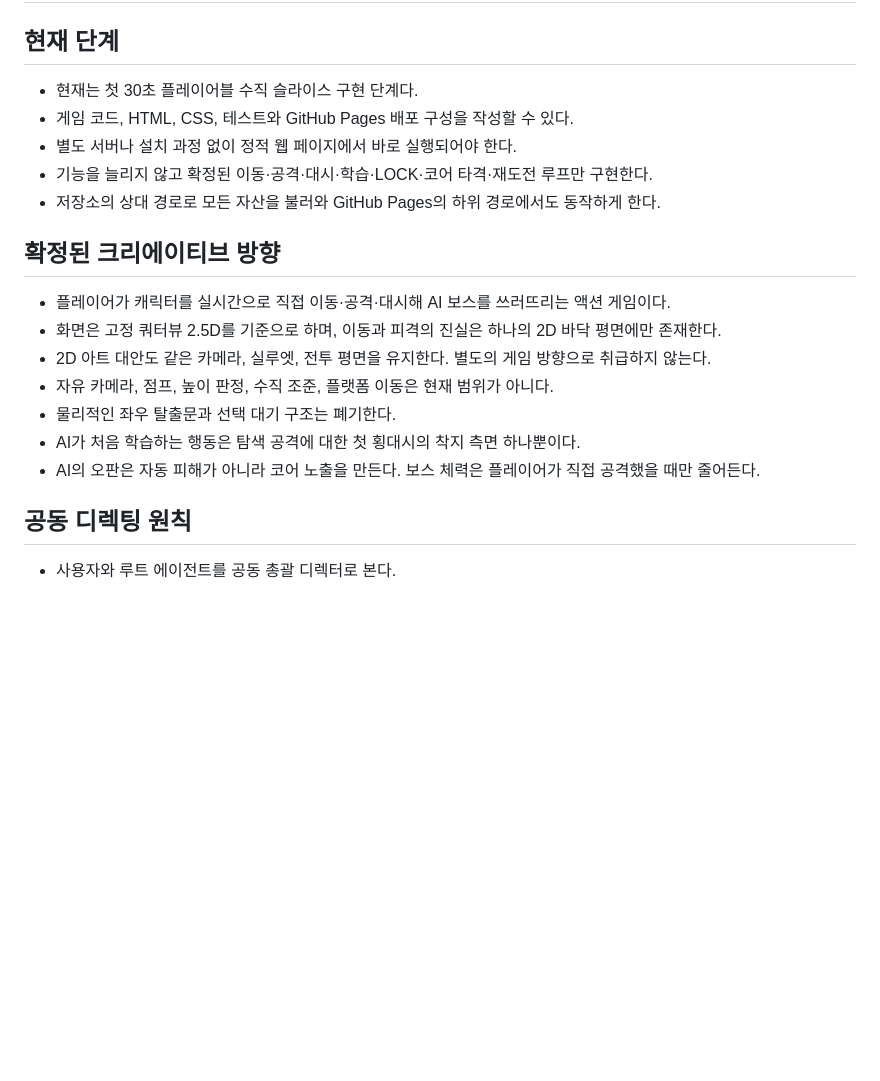
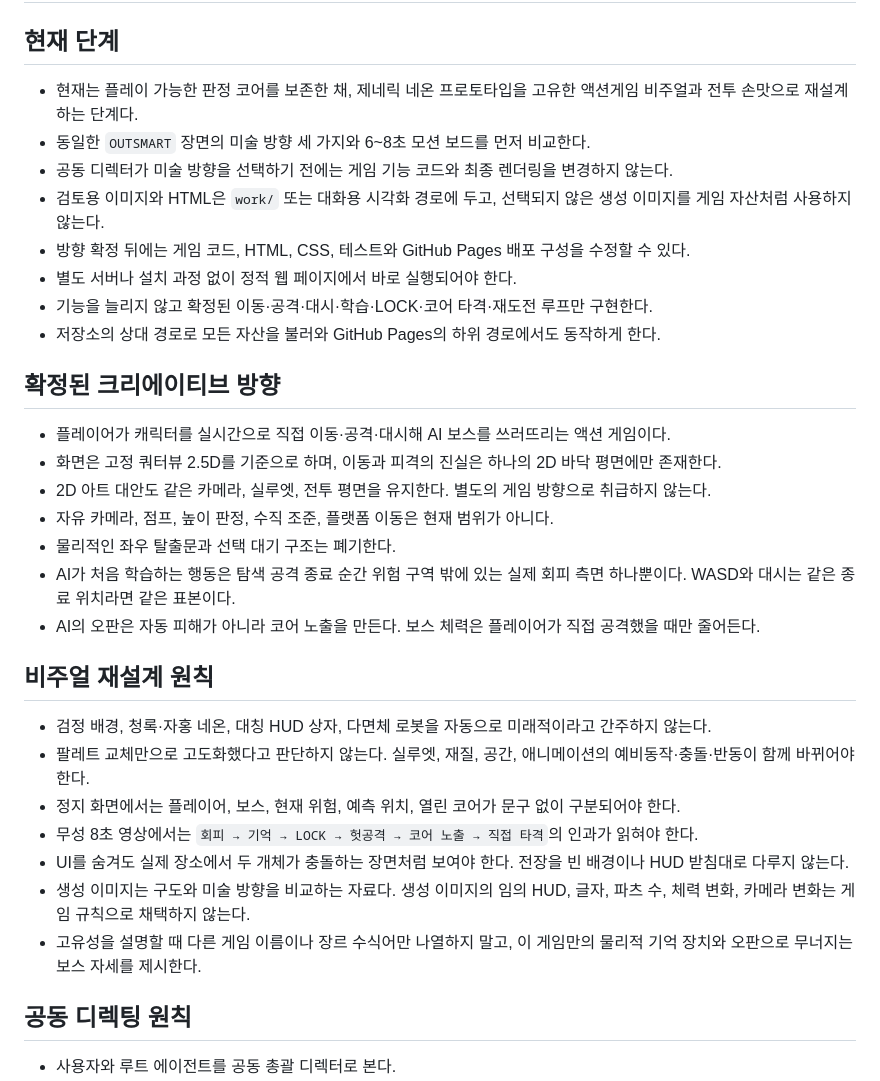
Before and after one commit to silvermaking/mirror-me-ai, a Markdown page: AGENTS.md, the part around the change. GitHub-like rendering; blank space fills up the shorter version.

Commit message:
Set visual redesign review rules

```diff
--- a/AGENTS.md
+++ b/AGENTS.md
@@ -2,8 +2,11 @@
 
 ## 현재 단계
 
-- 현재는 첫 30초 플레이어블 수직 슬라이스 구현 단계다.
-- 게임 코드, HTML, CSS, 테스트와 GitHub Pages 배포 구성을 작성할 수 있다.
+- 현재는 플레이 가능한 판정 코어를 보존한 채, 제네릭 네온 프로토타입을 고유한 액션게임 비주얼과 전투 손맛으로 재설계하는 단계다.
+- 동일한 `OUTSMART` 장면의 미술 방향 세 가지와 6~8초 모션 보드를 먼저 비교한다.
+- 공동 디렉터가 미술 방향을 선택하기 전에는 게임 기능 코드와 최종 렌더링을 변경하지 않는다.
+- 검토용 이미지와 HTML은 `work/` 또는 대화용 시각화 경로에 두고, 선택되지 않은 생성 이미지를 게임 자산처럼 사용하지 않는다.
+- 방향 확정 뒤에는 게임 코드, HTML, CSS, 테스트와 GitHub Pages 배포 구성을 수정할 수 있다.
 - 별도 서버나 설치 과정 없이 정적 웹 페이지에서 바로 실행되어야 한다.
 - 기능을 늘리지 않고 확정된 이동·공격·대시·학습·LOCK·코어 타격·재도전 루프만 구현한다.
 - 저장소의 상대 경로로 모든 자산을 불러와 GitHub Pages의 하위 경로에서도 동작하게 한다.
@@ -15,8 +18,18 @@
 - 2D 아트 대안도 같은 카메라, 실루엣, 전투 평면을 유지한다. 별도의 게임 방향으로 취급하지 않는다.
 - 자유 카메라, 점프, 높이 판정, 수직 조준, 플랫폼 이동은 현재 범위가 아니다.
 - 물리적인 좌우 탈출문과 선택 대기 구조는 폐기한다.
-- AI가 처음 학습하는 행동은 탐색 공격에 대한 첫 횡대시의 착지 측면 하나뿐이다.
+- AI가 처음 학습하는 행동은 탐색 공격 종료 순간 위험 구역 밖에 있는 실제 회피 측면 하나뿐이다. WASD와 대시는 같은 종료 위치라면 같은 표본이다.
 - AI의 오판은 자동 피해가 아니라 코어 노출을 만든다. 보스 체력은 플레이어가 직접 공격했을 때만 줄어든다.
+
+## 비주얼 재설계 원칙
+
+- 검정 배경, 청록·자홍 네온, 대칭 HUD 상자, 다면체 로봇을 자동으로 미래적이라고 간주하지 않는다.
+- 팔레트 교체만으로 고도화했다고 판단하지 않는다. 실루엣, 재질, 공간, 애니메이션의 예비동작·충돌·반동이 함께 바뀌어야 한다.
+- 정지 화면에서는 플레이어, 보스, 현재 위험, 예측 위치, 열린 코어가 문구 없이 구분되어야 한다.
+- 무성 8초 영상에서는 `회피 → 기억 → LOCK → 헛공격 → 코어 노출 → 직접 타격`의 인과가 읽혀야 한다.
+- UI를 숨겨도 실제 장소에서 두 개체가 충돌하는 장면처럼 보여야 한다. 전장을 빈 배경이나 HUD 받침대로 다루지 않는다.
+- 생성 이미지는 구도와 미술 방향을 비교하는 자료다. 생성 이미지의 임의 HUD, 글자, 파츠 수, 체력 변화, 카메라 변화는 게임 규칙으로 채택하지 않는다.
+- 고유성을 설명할 때 다른 게임 이름이나 장르 수식어만 나열하지 말고, 이 게임만의 물리적 기억 장치와 오판으로 무너지는 보스 자세를 제시한다.
 
 ## 공동 디렉팅 원칙
 
```
